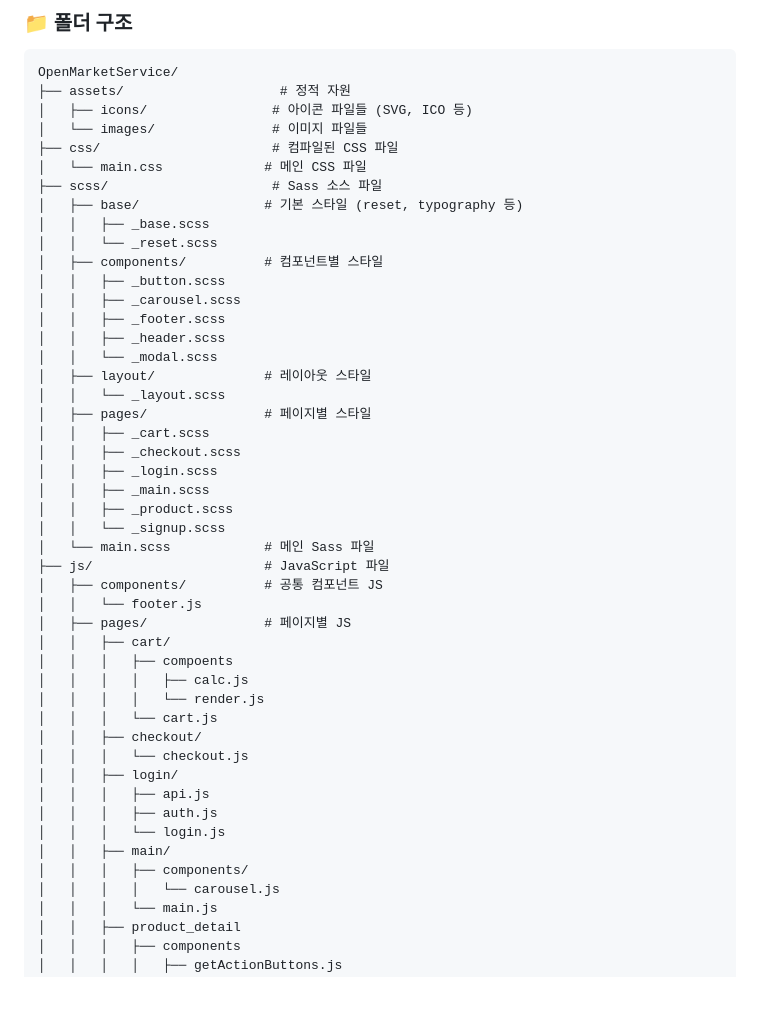
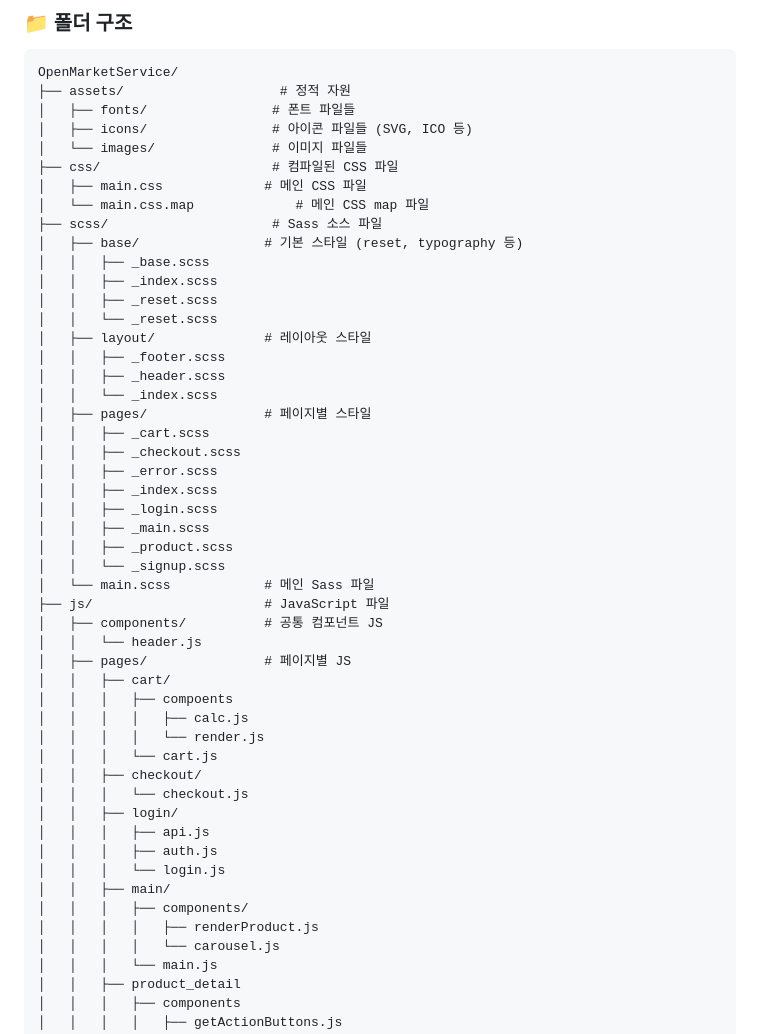
Before and after one commit to EST-Awesome-Crew/OpenMarketService, a Markdown page: README.md, the part around the change. Drawn GitHub-style; blank space fills up the shorter version.

````diff
--- a/README.md
+++ b/README.md
@@ -120,25 +120,27 @@ GitHub Flow를 사용하며, main 브랜치에서 기능별/목적별 브랜치
 ```
 OpenMarketService/
 ├── assets/                    # 정적 자원
+│   ├── fonts/                # 폰트 파일들
 │   ├── icons/                # 아이콘 파일들 (SVG, ICO 등)
 │   └── images/               # 이미지 파일들
 ├── css/                      # 컴파일된 CSS 파일
-│   └── main.css             # 메인 CSS 파일
+│   ├── main.css             # 메인 CSS 파일
+│   └── main.css.map             # 메인 CSS map 파일
 ├── scss/                     # Sass 소스 파일
 │   ├── base/                # 기본 스타일 (reset, typography 등)
 │   │   ├── _base.scss
+│   │   ├── _index.scss
+│   │   ├── _reset.scss
 │   │   └── _reset.scss
-│   ├── components/          # 컴포넌트별 스타일
-│   │   ├── _button.scss
-│   │   ├── _carousel.scss
+│   ├── layout/              # 레이아웃 스타일
 │   │   ├── _footer.scss
 │   │   ├── _header.scss
-│   │   └── _modal.scss
-│   ├── layout/              # 레이아웃 스타일
-│   │   └── _layout.scss
+│   │   └── _index.scss
 │   ├── pages/               # 페이지별 스타일
 │   │   ├── _cart.scss
 │   │   ├── _checkout.scss
+│   │   ├── _error.scss
+│   │   ├── _index.scss
 │   │   ├── _login.scss
 │   │   ├── _main.scss
 │   │   ├── _product.scss
@@ -146,7 +148,7 @@ OpenMarketService/
 │   └── main.scss            # 메인 Sass 파일
 ├── js/                      # JavaScript 파일
 │   ├── components/          # 공통 컴포넌트 JS
-│   │   └── footer.js
+│   │   └── header.js
 │   ├── pages/               # 페이지별 JS
 │   │   ├── cart/
 │   │   │   ├── compoents
@@ -161,6 +163,7 @@ OpenMarketService/
 │   │   │   └── login.js
 │   │   ├── main/
 │   │   │   ├── components/
+│   │   │   │   ├── renderProduct.js
 │   │   │   │   └── carousel.js
 │   │   │   └── main.js
 │   │   ├── product_detail
````
